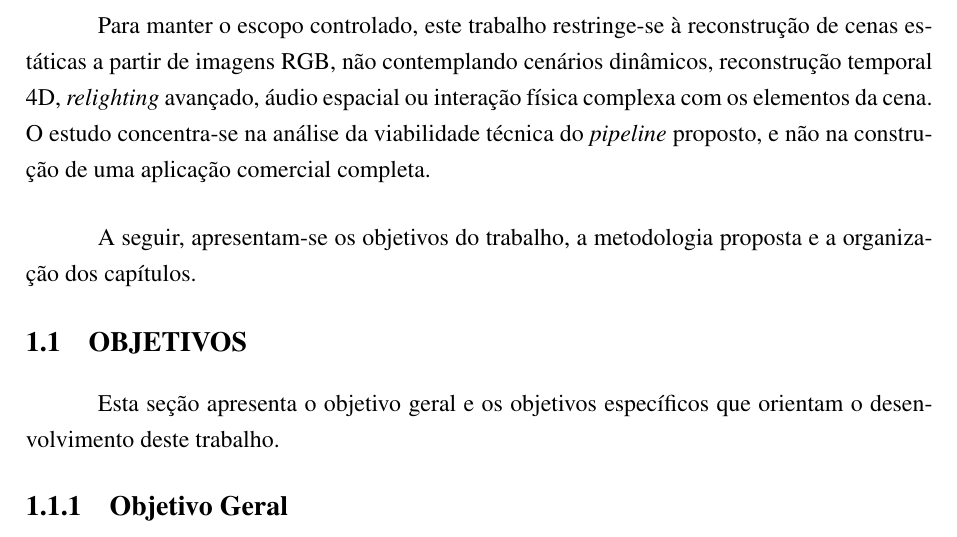
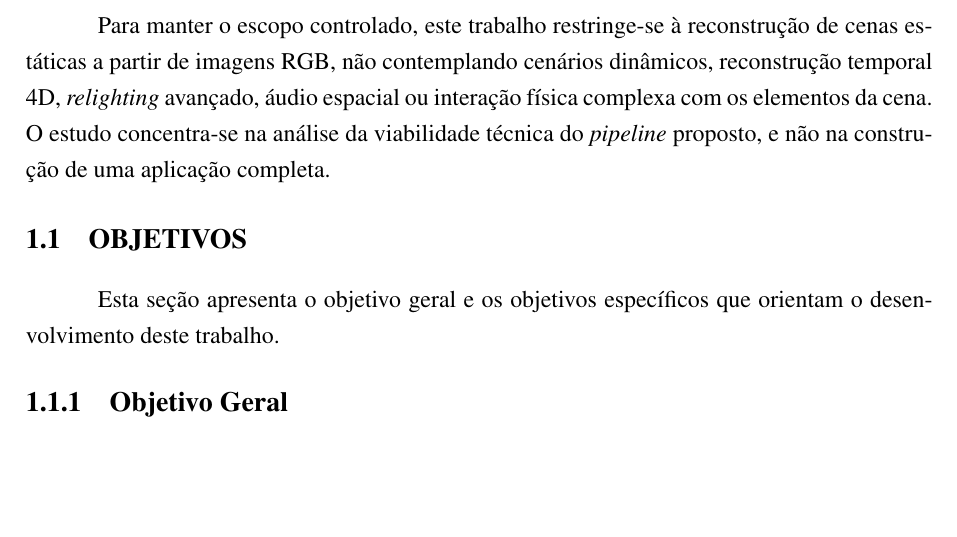
Before and after one commit to FrostPrice/tcc, a LaTeX thesis (latex/main.tex, which reads latex/capitulos/01_introducao.tex): part of page 14 of 69 before the commit and part of page 14 of 68 after it, cut so that both start at the same text, the shorter picture padded with empty space. Compiled offline with pdfLaTeX.

Commit message:
fix(introducao): Streamline text for clarity and remove redundancy in scope definition

```diff
--- a/latex/capitulos/01_introducao.tex
+++ b/latex/capitulos/01_introducao.tex
@@ -10,9 +10,7 @@ Diante desse contexto, este trabalho propõe investigar a viabilidade de um \tex
 
 O problema de pesquisa é relevante porque, embora técnicas neurais de reconstrução tenham avançado em qualidade visual, sua adoção em dispositivos VR \textit{standalone} ainda enfrenta barreiras práticas relacionadas a desempenho, uso de memória, estabilidade e integração com motores gráficos. Assim, este trabalho situa-se na interseção entre reconstrução neural de cenas, otimização para renderização interativa e execução em hardware imersivo com recursos limitados, buscando estruturar uma análise aplicada sobre o compromisso entre fidelidade visual e desempenho computacional em VR móvel.
 
-Para manter o escopo controlado, este trabalho restringe-se à reconstrução de cenas estáticas a partir de imagens RGB, não contemplando cenários dinâmicos, reconstrução temporal 4D, \textit{relighting} avançado, áudio espacial ou interação física complexa com os elementos da cena. O estudo concentra-se na análise da viabilidade técnica do \textit{pipeline} proposto, e não na construção de uma aplicação comercial completa.
-
-A seguir, apresentam-se os objetivos do trabalho, a metodologia proposta e a organização dos capítulos.
+Para manter o escopo controlado, este trabalho restringe-se à reconstrução de cenas estáticas a partir de imagens RGB, não contemplando cenários dinâmicos, reconstrução temporal 4D, \textit{relighting} avançado, áudio espacial ou interação física complexa com os elementos da cena. O estudo concentra-se na análise da viabilidade técnica do \textit{pipeline} proposto, e não na construção de uma aplicação completa.
 
 \section{Objetivos}
 
```
